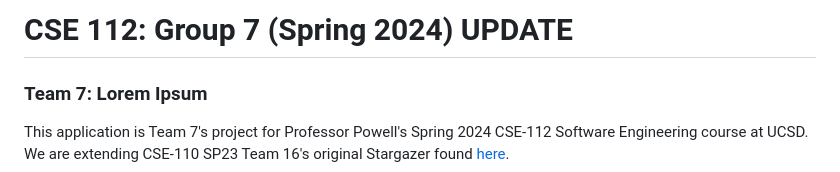
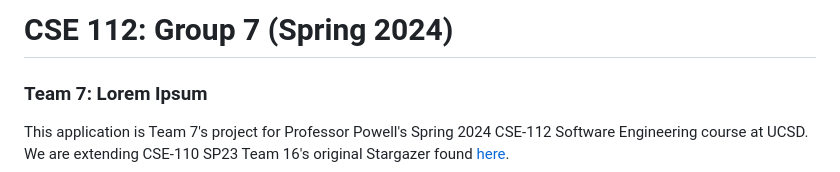
Before and after one commit to CSE-112-Team-7/Stargazer-V2, a Markdown page: README.md, the part around the change. Drawn GitHub-style.

```diff
--- a/README.md
+++ b/README.md
@@ -1,4 +1,4 @@
-# CSE 112: Group 7 (Spring 2024) UPDATE
+# CSE 112: Group 7 (Spring 2024)
 
 ### Team 7: Lorem Ipsum
 
```
